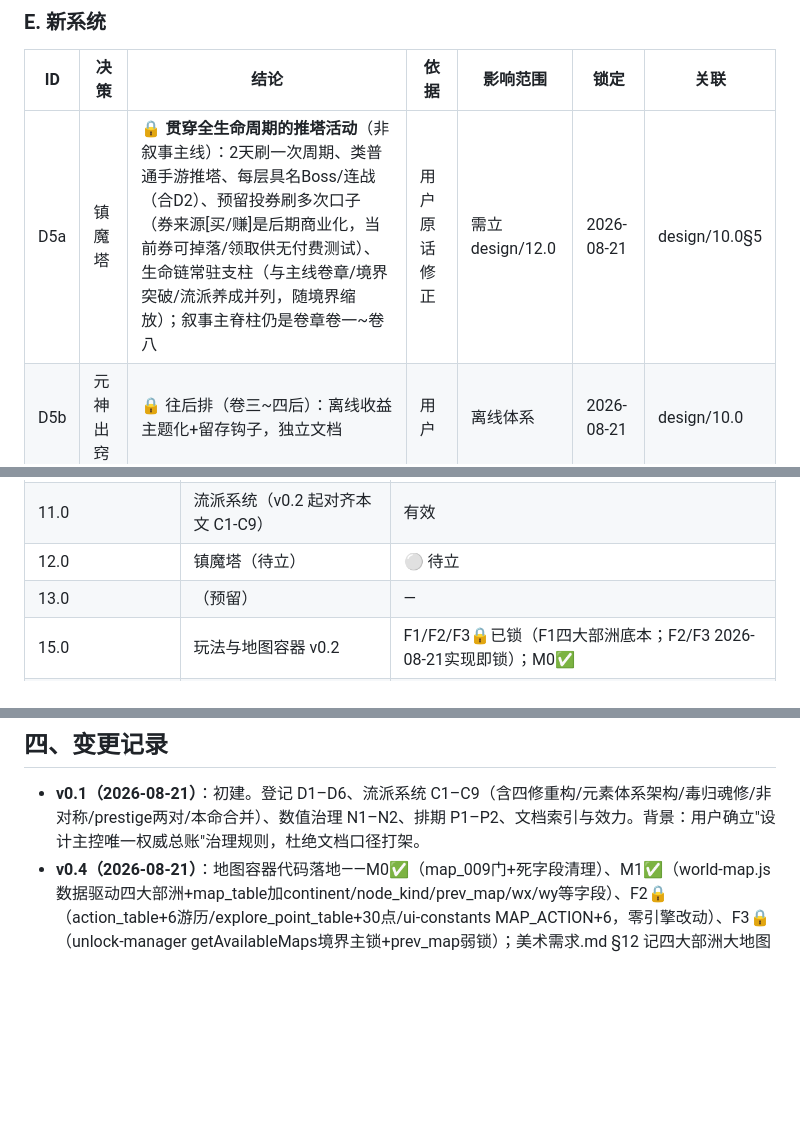
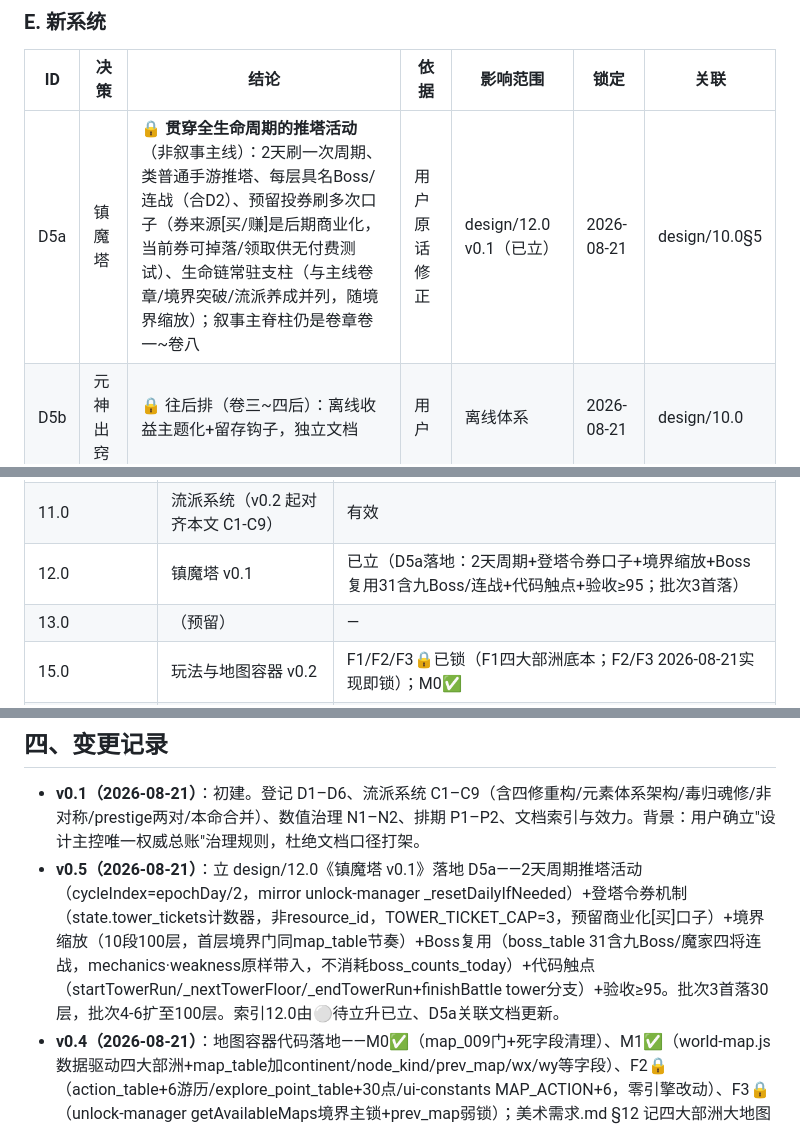
Before and after one commit to qingpao523/xiuxiangame, a Markdown page: design/14.0 设计主控（决策总账）.md, 3 parts joined by grey strips. GitHub-like rendering; blank space fills up the shorter version.

```diff
--- a/design/14.0 设计主控（决策总账）.md
+++ b/design/14.0 设计主控（决策总账）.md
@@ -66,7 +66,7 @@
 ### E. 新系统
 | ID | 决策 | 结论 | 依据 | 影响范围 | 锁定 | 关联 |
 |---|---|---|---|---|---|---|
-| D5a | 镇魔塔 | 🔒 **贯穿全生命周期的推塔活动**（非叙事主线）：2天刷一次周期、类普通手游推塔、每层具名Boss/连战（合D2）、预留投券刷多次口子（券来源[买/赚]是后期商业化，当前券可掉落/领取供无付费测试）、生命链常驻支柱（与主线卷章/境界突破/流派养成并列，随境界缩放）；叙事主脊柱仍是卷章卷一~卷八 | 用户原话修正 | 需立 design/12.0 | 2026-08-21 | design/10.0§5 |
+| D5a | 镇魔塔 | 🔒 **贯穿全生命周期的推塔活动**（非叙事主线）：2天刷一次周期、类普通手游推塔、每层具名Boss/连战（合D2）、预留投券刷多次口子（券来源[买/赚]是后期商业化，当前券可掉落/领取供无付费测试）、生命链常驻支柱（与主线卷章/境界突破/流派养成并列，随境界缩放）；叙事主脊柱仍是卷章卷一~卷八 | 用户原话修正 | design/12.0 v0.1（已立） | 2026-08-21 | design/10.0§5 |
 | D5b | 元神出窍 | 🔒 往后排（卷三~四后）：离线收益主题化+留存钩子，独立文档 | 用户 | 离线体系 | 2026-08-21 | design/10.0 |
 | D5c | 赛季法宝 | 🔒 推迟远期（随赛季，需服务端），纯客户端阶段不做 | 用户 | 运营 | 2026-08-21 | design/10.0 |
 
@@ -117,7 +117,7 @@
 | 9.2 / 9.3 | 美术风格全局设计 / 美术验收 | 有效（D4 依据；另一会话在途） |
 | 10.0 | 手游化内容总规划 v0.2 | 有效（总调度） |
 | 11.0 | 流派系统（v0.2 起对齐本文 C1-C9） | 有效 |
-| 12.0 | 镇魔塔（待立） | ⚪ 待立 |
+| 12.0 | 镇魔塔 v0.1 | 已立（D5a落地：2天周期+登塔令券口子+境界缩放+Boss复用31含九Boss/连战+代码触点+验收≥95；批次3首落） |
 | 13.0 | （预留） | — |
 | 15.0 | 玩法与地图容器 v0.2 | F1/F2/F3🔒已锁（F1四大部洲底本；F2/F3 2026-08-21实现即锁）；M0✅ |
 | 数值规划与平衡待办 v0.1 | 数值统一台账（N1） | 有效（另一会话发起） |
@@ -127,6 +127,7 @@
 
 ## 四、变更记录
 - **v0.1（2026-08-21）**：初建。登记 D1–D6、流派系统 C1–C9（含四修重构/元素体系架构/毒归魂修/非对称/prestige两对/本命合并）、数值治理 N1–N2、排期 P1–P2、文档索引与效力。背景：用户确立"设计主控唯一权威总账"治理规则，杜绝文档口径打架。
+- **v0.5（2026-08-21）**：立 design/12.0《镇魔塔 v0.1》落地 D5a——2天周期推塔活动（cycleIndex=epochDay/2，mirror unlock-manager _resetDailyIfNeeded）+登塔令券机制（state.tower_tickets计数器，非resource_id，TOWER_TICKET_CAP=3，预留商业化[买]口子）+境界缩放（10段100层，首层境界门同map_table节奏）+Boss复用（boss_table 31含九Boss/魔家四将连战，mechanics·weakness原样带入，不消耗boss_counts_today）+代码触点（startTowerRun/_nextTowerFloor/_endTowerRun+finishBattle tower分支）+验收≥95。批次3首落30层，批次4-6扩至100层。索引12.0由⚪待立升已立、D5a关联文档更新。
 - **v0.4（2026-08-21）**：地图容器代码落地——M0✅（map_009门+死字段清理）、M1✅（world-map.js数据驱动四大部洲+map_table加continent/node_kind/prev_map/wx/wy等字段）、F2🔒（action_table+6游历/explore_point_table+30点/ui-constants MAP_ACTION+6，零引擎改动）、F3🔒（unlock-manager getAvailableMaps境界主锁+prev_map弱锁）；美术需求.md §12 记四大部洲大地图美术需求（代码先CSS/SVG占位）。F2/F3 由🟡升🔒（实现即拍板）。
 - **v0.3（2026-08-21）**：F1 大地图形态锁定为**四大部洲区块**（用户指定底本 design/设定思考/封神四大部洲融合地理图.html）；design/15.0 升 v0.2 并据此重构 §三（五大部洲空间布局/9图部洲归属/扩展地标/continent·node_kind·wx·wy 字段/山河图部洲色块铺底/部洲开放gate）。F2/F3 仍 🟡待确认。
 - **v0.2（2026-08-21）**：新增分区 I 玩法与地图容器（F1/F2/F3 + M0，🟡提案待用户确认）；文档索引 + design/15.0。背景：用户指令"先把玩法/大地图/单地图设计落地才好投放Boss/玩法"，先做规划。
```
Also changed, not shown: design/12.0 镇魔塔 v0.1.md (added, +269 -0 lines), devlog.md (+16 -0 lines).
